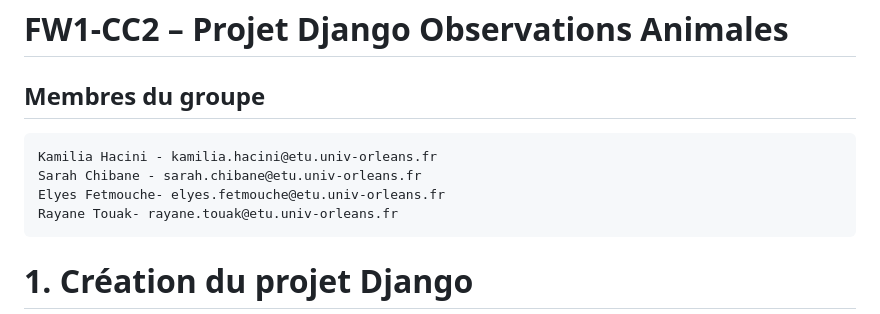
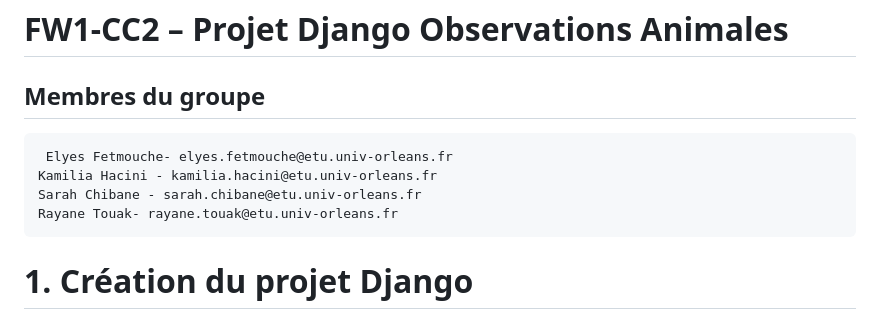
Before and after one commit to Elyes-15/webapp-ObservationOfAnimals, a Markdown page: README.md, the part around the change. Rendered like a GitHub page.

```diff
--- a/README.md
+++ b/README.md
@@ -1,10 +1,9 @@
 # FW1-CC2 – Projet Django Observations Animales
 
 ## Membres du groupe
-
+     Elyes Fetmouche- elyes.fetmouche@etu.univ-orleans.fr
     Kamilia Hacini - kamilia.hacini@etu.univ-orleans.fr
     Sarah Chibane - sarah.chibane@etu.univ-orleans.fr
-    Elyes Fetmouche- elyes.fetmouche@etu.univ-orleans.fr
     Rayane Touak- rayane.touak@etu.univ-orleans.fr
 
 # 1. Création du projet Django
```
